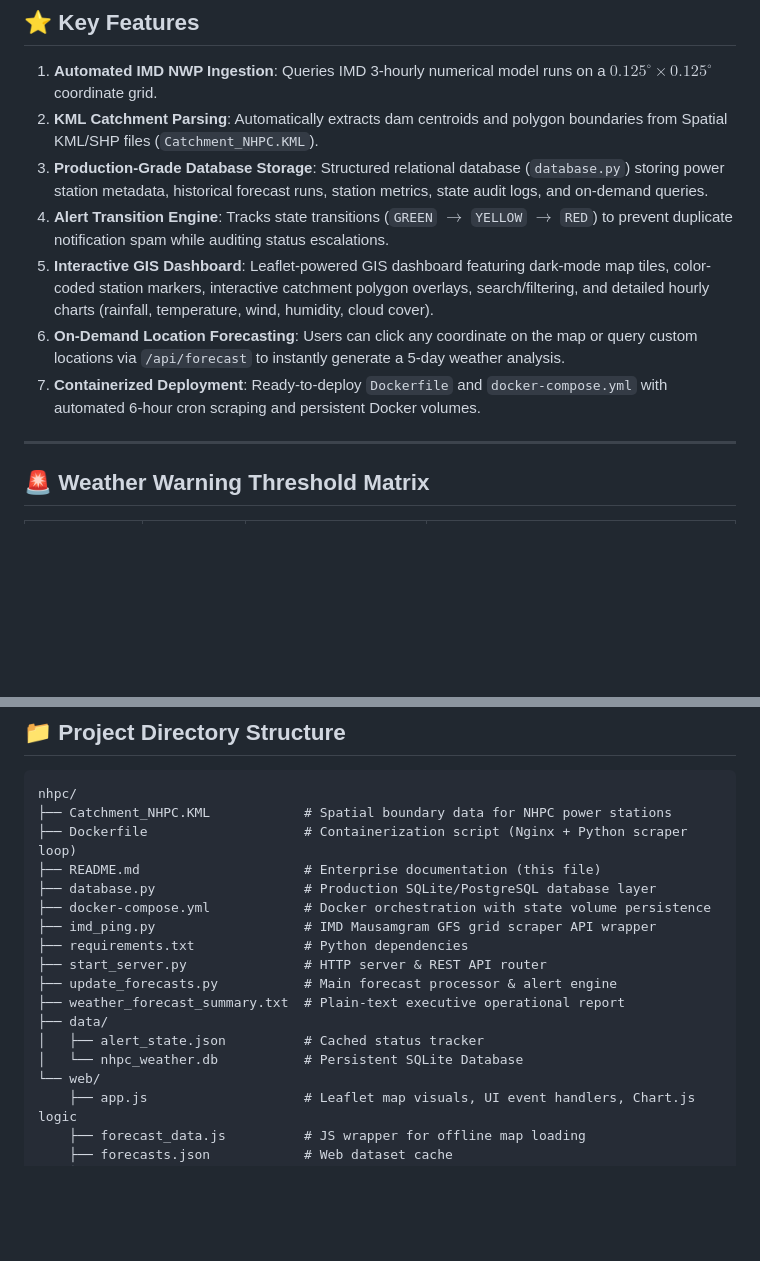
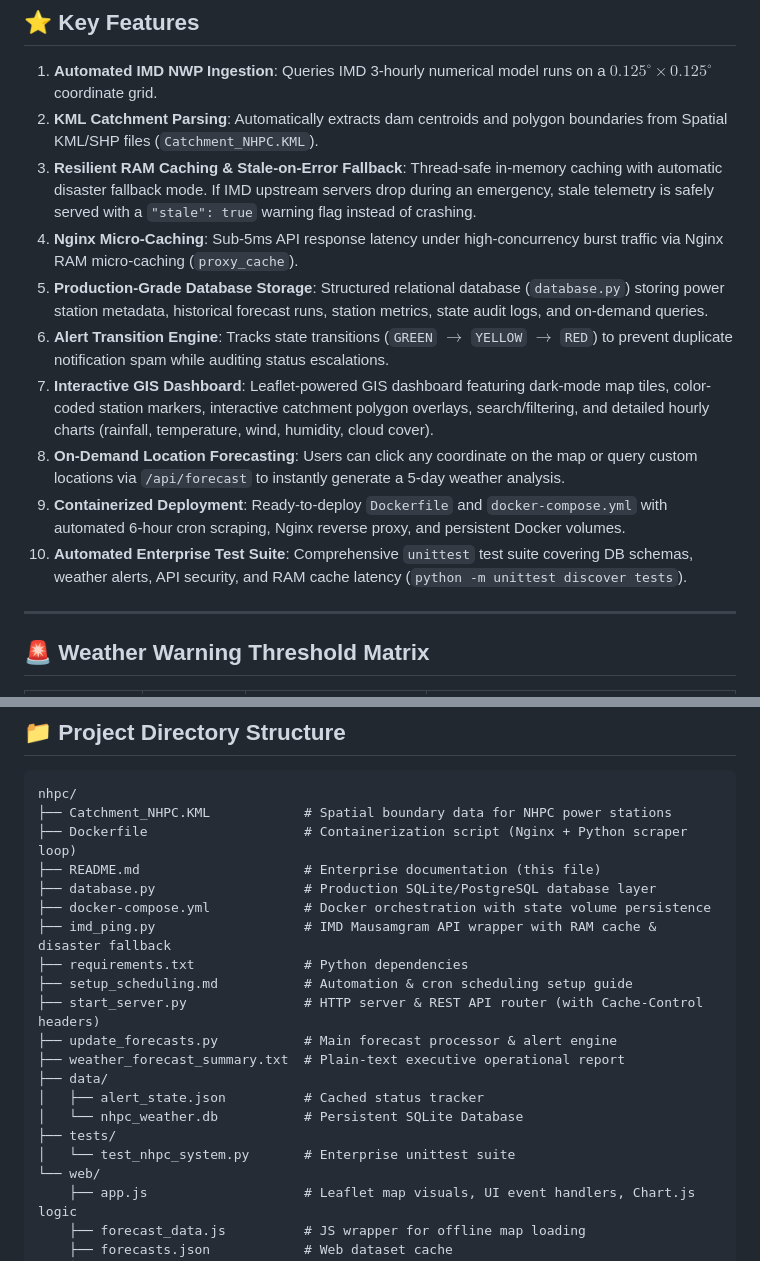
Before and after one commit to Kshitij-Sahdev/nhpc, a Markdown page: README.md, 2 parts joined by grey strips. Rendered like a GitHub page; blank space fills up the shorter version.

Commit message:
feat: enterprise hardening with RAM caching, disaster fallback, Nginx micro-caching, and unittest suite

```diff
--- a/README.md
+++ b/README.md
@@ -91,11 +91,14 @@ When critical weather anomalies are detected (e.g. cloudbursts, heavy rainfall >
 
 1. **Automated IMD NWP Ingestion**: Queries IMD 3-hourly numerical model runs on a $0.125^\circ \times 0.125^\circ$ coordinate grid.
 2. **KML Catchment Parsing**: Automatically extracts dam centroids and polygon boundaries from Spatial KML/SHP files (`Catchment_NHPC.KML`).
-3. **Production-Grade Database Storage**: Structured relational database (`database.py`) storing power station metadata, historical forecast runs, station metrics, state audit logs, and on-demand queries.
-4. **Alert Transition Engine**: Tracks state transitions (`GREEN` $\rightarrow$ `YELLOW` $\rightarrow$ `RED`) to prevent duplicate notification spam while auditing status escalations.
-5. **Interactive GIS Dashboard**: Leaflet-powered GIS dashboard featuring dark-mode map tiles, color-coded station markers, interactive catchment polygon overlays, search/filtering, and detailed hourly charts (rainfall, temperature, wind, humidity, cloud cover).
-6. **On-Demand Location Forecasting**: Users can click any coordinate on the map or query custom locations via `/api/forecast` to instantly generate a 5-day weather analysis.
-7. **Containerized Deployment**: Ready-to-deploy `Dockerfile` and `docker-compose.yml` with automated 6-hour cron scraping and persistent Docker volumes.
+3. **Resilient RAM Caching & Stale-on-Error Fallback**: Thread-safe in-memory caching with automatic disaster fallback mode. If IMD upstream servers drop during an emergency, stale telemetry is safely served with a `"stale": true` warning flag instead of crashing.
+4. **Nginx Micro-Caching**: Sub-5ms API response latency under high-concurrency burst traffic via Nginx RAM micro-caching (`proxy_cache`).
+5. **Production-Grade Database Storage**: Structured relational database (`database.py`) storing power station metadata, historical forecast runs, station metrics, state audit logs, and on-demand queries.
+6. **Alert Transition Engine**: Tracks state transitions (`GREEN` $\rightarrow$ `YELLOW` $\rightarrow$ `RED`) to prevent duplicate notification spam while auditing status escalations.
+7. **Interactive GIS Dashboard**: Leaflet-powered GIS dashboard featuring dark-mode map tiles, color-coded station markers, interactive catchment polygon overlays, search/filtering, and detailed hourly charts (rainfall, temperature, wind, humidity, cloud cover).
+8. **On-Demand Location Forecasting**: Users can click any coordinate on the map or query custom locations via `/api/forecast` to instantly generate a 5-day weather analysis.
+9. **Containerized Deployment**: Ready-to-deploy `Dockerfile` and `docker-compose.yml` with automated 6-hour cron scraping, Nginx reverse proxy, and persistent Docker volumes.
+10. **Automated Enterprise Test Suite**: Comprehensive `unittest` test suite covering DB schemas, weather alerts, API security, and RAM cache latency (`python -m unittest discover tests`).
 
 ---
 
@@ -349,14 +352,17 @@ nhpc/
 ├── README.md                     # Enterprise documentation (this file)
 ├── database.py                   # Production SQLite/PostgreSQL database layer
 ├── docker-compose.yml            # Docker orchestration with state volume persistence
-├── imd_ping.py                   # IMD Mausamgram GFS grid scraper API wrapper
+├── imd_ping.py                   # IMD Mausamgram API wrapper with RAM cache & disaster fallback
 ├── requirements.txt              # Python dependencies
-├── start_server.py               # HTTP server & REST API router
+├── setup_scheduling.md           # Automation & cron scheduling setup guide
+├── start_server.py               # HTTP server & REST API router (with Cache-Control headers)
 ├── update_forecasts.py           # Main forecast processor & alert engine
 ├── weather_forecast_summary.txt  # Plain-text executive operational report
 ├── data/
 │   ├── alert_state.json          # Cached status tracker
 │   └── nhpc_weather.db           # Persistent SQLite Database
+├── tests/
+│   └── test_nhpc_system.py       # Enterprise unittest suite
 └── web/
     ├── app.js                    # Leaflet map visuals, UI event handlers, Chart.js logic
     ├── forecast_data.js          # JS wrapper for offline map loading
```
